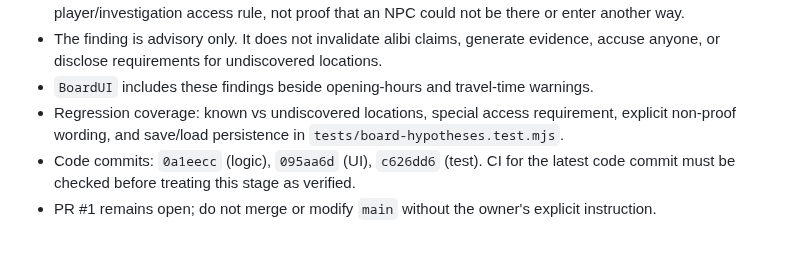
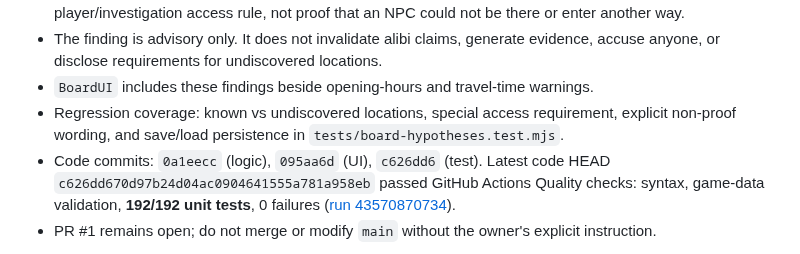
Before and after one commit to DoctorStrangeSH/GhostSignal, a Markdown page: docs/SESSION_HANDOFF.md, the part around the change. Rendered like a GitHub page.

Commit message:
docs: record successful alibi access checks

```diff
--- a/docs/SESSION_HANDOFF.md
+++ b/docs/SESSION_HANDOFF.md
@@ -680,7 +680,7 @@ PR #1 оставить открытым, `main` не менять и не сли
 - The finding is advisory only. It does not invalidate alibi claims, generate evidence, accuse anyone, or disclose requirements for undiscovered locations.
 - `BoardUI` includes these findings beside opening-hours and travel-time warnings.
 - Regression coverage: known vs undiscovered locations, special access requirement, explicit non-proof wording, and save/load persistence in `tests/board-hypotheses.test.mjs`.
-- Code commits: `0a1eecc` (logic), `095aa6d` (UI), `c626dd6` (test). CI for the latest code commit must be checked before treating this stage as verified.
+- Code commits: `0a1eecc` (logic), `095aa6d` (UI), `c626dd6` (test). Latest code HEAD `c626dd670d97b24d04ac0904641555a781a958eb` passed GitHub Actions Quality checks: syntax, game-data validation, **192/192 unit tests**, 0 failures ([run 43570870734](https://github.com/DoctorStrangeSH/GhostSignal/actions/runs/43570870734)).
 - PR #1 remains open; do not merge or modify `main` without the owner's explicit instruction.
 
 Next: implement an explicit, case-authored route graph (edges with travel minutes and access notes), not distances inferred from map coordinates. Route checks must be scoped to known/visited places and should explain assumptions; keep opening hours, investigator authorization, physical access, and actual NPC presence as separate concepts. Then add a case-002 route graph grounded in its narrative and test route reachability, travel-time budget, unavailable/undiscovered paths, and legacy-save behavior.
```
